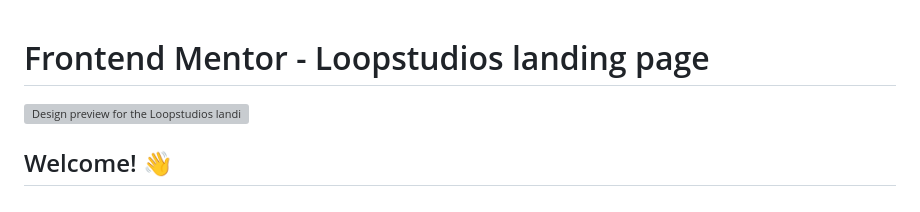
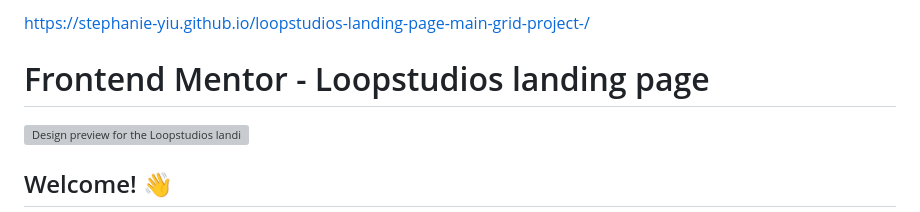
Before and after one commit to Stephanie-Yiu/loopstudios-landing-page-main-grid-project-, a Markdown page: README.md, the part around the change. Rendered like a GitHub page; grey boxes are pictures that could not be loaded.

```diff
--- a/README.md
+++ b/README.md
@@ -1,3 +1,12 @@
+
+https://stephanie-yiu.github.io/loopstudios-landing-page-main-grid-project-/
+
+
+
+
+
+
+
 # Frontend Mentor - Loopstudios landing page
 
 ![Design preview for the Loopstudios landing page coding challenge](./design/desktop-preview.jpg)
```
